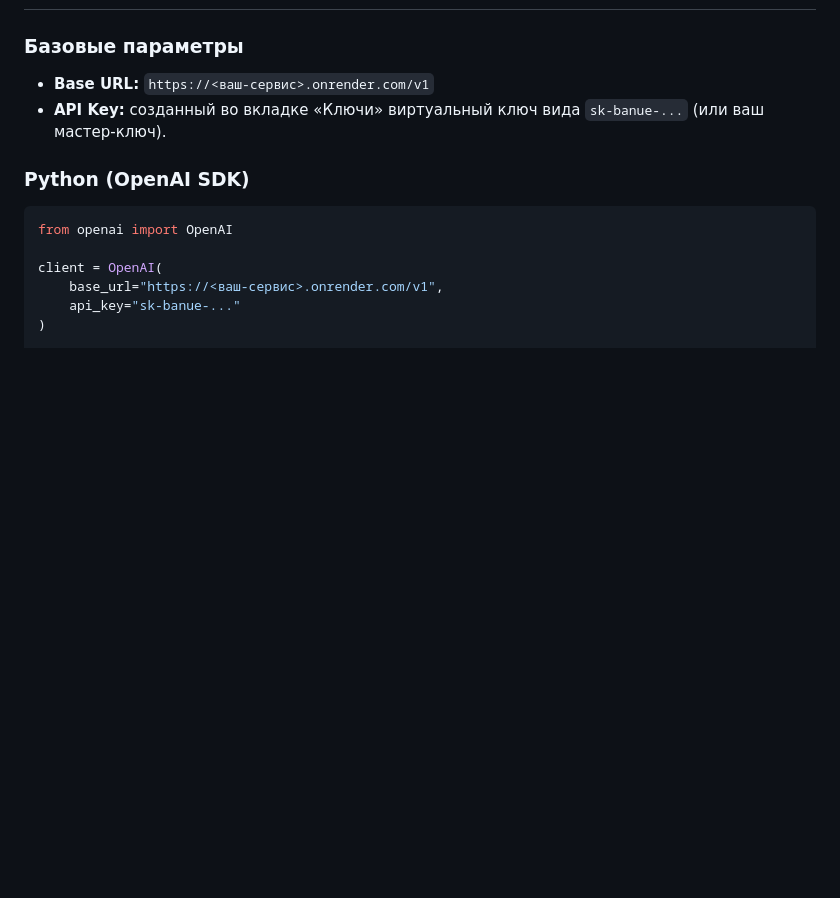
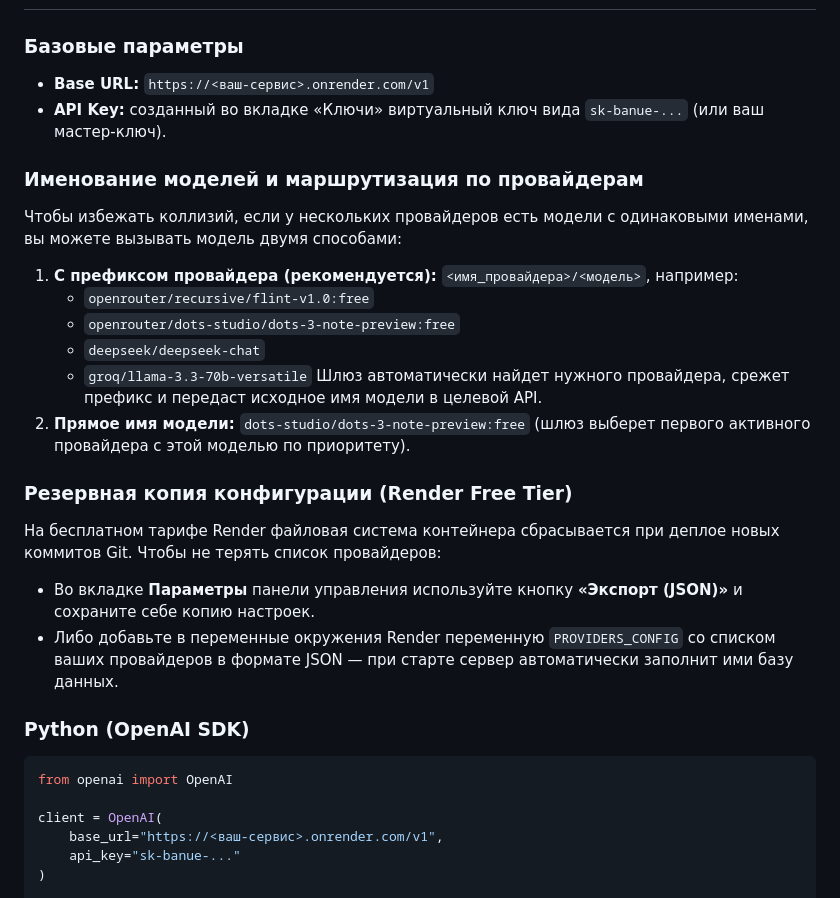
Before and after one commit to banuee/banuerllm, a Markdown page: README.md, the part around the change. GitHub-like rendering; blank space fills up the shorter version.

Commit message:
docs: document provider-scoped model routing and backup

````diff
--- a/README.md
+++ b/README.md
@@ -83,6 +83,21 @@ npm run dev
 * **Base URL:** `https://<ваш-сервис>.onrender.com/v1`
 * **API Key:** созданный во вкладке «Ключи» виртуальный ключ вида `sk-banue-...` (или ваш мастер-ключ).
 
+### Именование моделей и маршрутизация по провайдерам
+Чтобы избежать коллизий, если у нескольких провайдеров есть модели с одинаковыми именами, вы можете вызывать модель двумя способами:
+1. **С префиксом провайдера (рекомендуется):** `<имя_провайдера>/<модель>`, например:
+   * `openrouter/recursive/flint-v1.0:free`
+   * `openrouter/dots-studio/dots-3-note-preview:free`
+   * `deepseek/deepseek-chat`
+   * `groq/llama-3.3-70b-versatile`
+   Шлюз автоматически найдет нужного провайдера, срежет префикс и передаст исходное имя модели в целевой API.
+2. **Прямое имя модели:** `dots-studio/dots-3-note-preview:free` (шлюз выберет первого активного провайдера с этой моделью по приоритету).
+
+### Резервная копия конфигурации (Render Free Tier)
+На бесплатном тарифе Render файловая система контейнера сбрасывается при деплое новых коммитов Git. Чтобы не терять список провайдеров:
+* Во вкладке **Параметры** панели управления используйте кнопку **«Экспорт (JSON)»** и сохраните себе копию настроек.
+* Либо добавьте в переменные окружения Render переменную `PROVIDERS_CONFIG` со списком ваших провайдеров в формате JSON — при старте сервер автоматически заполнит ими базу данных.
+
 ### Python (OpenAI SDK)
 ```python
 from openai import OpenAI
````
